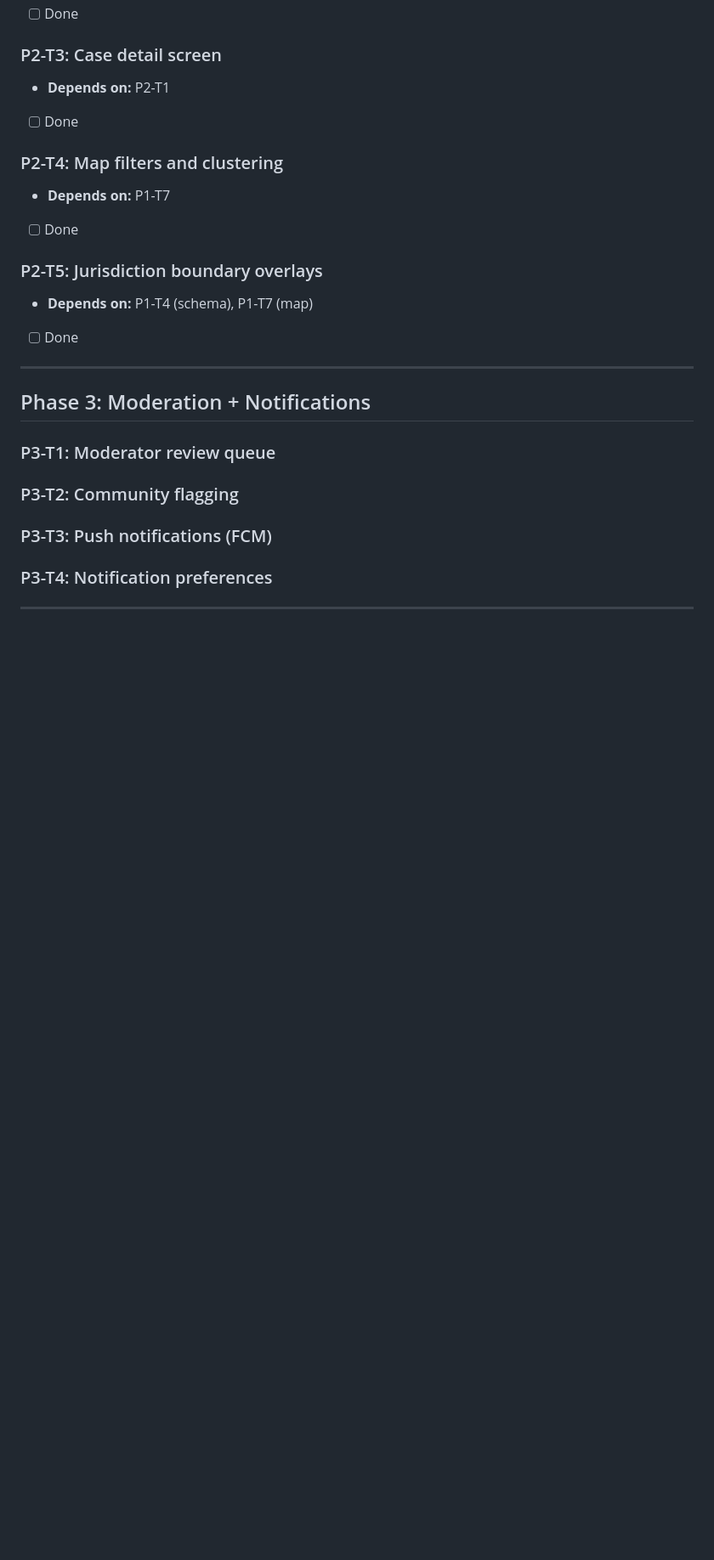
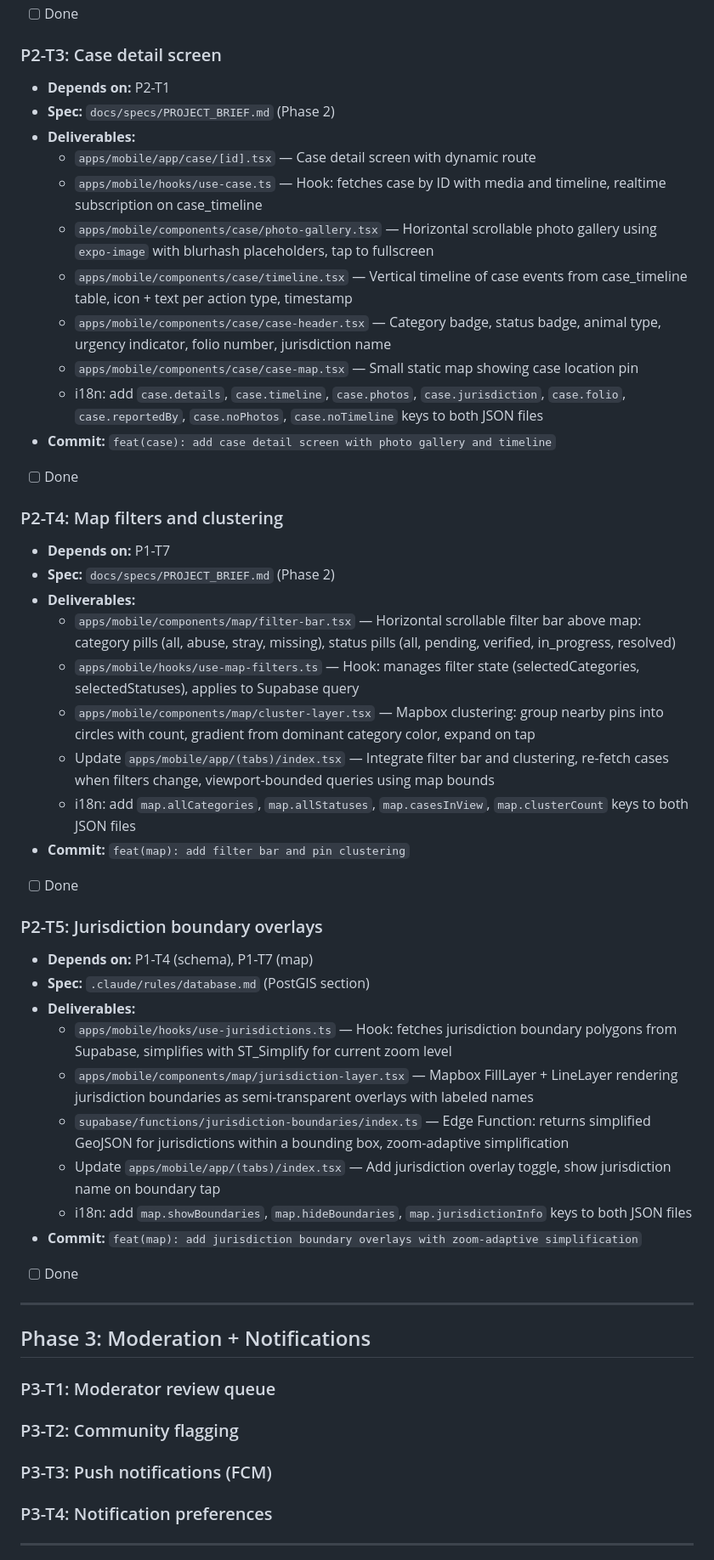
Before and after one commit to ibarrajo/lomito, a Markdown page: docs/plans/ORCHESTRATION.md, the part around one of its changes. Shown at 85% size. GitHub-like rendering; blank space fills up the shorter version.

Commit message:
docs: elaborate Phase 2 task specs and mark Phase 1 complete in ORCHESTRATION.md
Co-Authored-By: Claude Opus 4.6 <noreply@anthropic.com>

```diff
--- a/docs/plans/ORCHESTRATION.md
+++ b/docs/plans/ORCHESTRATION.md
@@ -129,14 +150,40 @@ This file defines all tasks organized by phase. When starting a new session or r
 
 ### P2-T3: Case detail screen
 - **Depends on:** P2-T1
+- **Spec:** `docs/specs/PROJECT_BRIEF.md` (Phase 2)
+- **Deliverables:**
+  - `apps/mobile/app/case/[id].tsx` — Case detail screen with dynamic route
+  - `apps/mobile/hooks/use-case.ts` — Hook: fetches case by ID with media and timeline, realtime subscription on case_timeline
+  - `apps/mobile/components/case/photo-gallery.tsx` — Horizontal scrollable photo gallery using `expo-image` with blurhash placeholders, tap to fullscreen
+  - `apps/mobile/components/case/timeline.tsx` — Vertical timeline of case events from case_timeline table, icon + text per action type, timestamp
+  - `apps/mobile/components/case/case-header.tsx` — Category badge, status badge, animal type, urgency indicator, folio number, jurisdiction name
+  - `apps/mobile/components/case/case-map.tsx` — Small static map showing case location pin
+  - i18n: add `case.details`, `case.timeline`, `case.photos`, `case.jurisdiction`, `case.folio`, `case.reportedBy`, `case.noPhotos`, `case.noTimeline` keys to both JSON files
+- **Commit:** `feat(case): add case detail screen with photo gallery and timeline`
 - [ ] Done
 
 ### P2-T4: Map filters and clustering
 - **Depends on:** P1-T7
+- **Spec:** `docs/specs/PROJECT_BRIEF.md` (Phase 2)
+- **Deliverables:**
+  - `apps/mobile/components/map/filter-bar.tsx` — Horizontal scrollable filter bar above map: category pills (all, abuse, stray, missing), status pills (all, pending, verified, in_progress, resolved)
+  - `apps/mobile/hooks/use-map-filters.ts` — Hook: manages filter state (selectedCategories, selectedStatuses), applies to Supabase query
+  - `apps/mobile/components/map/cluster-layer.tsx` — Mapbox clustering: group nearby pins into circles with count, gradient from dominant category color, expand on tap
+  - Update `apps/mobile/app/(tabs)/index.tsx` — Integrate filter bar and clustering, re-fetch cases when filters change, viewport-bounded queries using map bounds
+  - i18n: add `map.allCategories`, `map.allStatuses`, `map.casesInView`, `map.clusterCount` keys to both JSON files
+- **Commit:** `feat(map): add filter bar and pin clustering`
 - [ ] Done
 
 ### P2-T5: Jurisdiction boundary overlays
 - **Depends on:** P1-T4 (schema), P1-T7 (map)
+- **Spec:** `.claude/rules/database.md` (PostGIS section)
+- **Deliverables:**
+  - `apps/mobile/hooks/use-jurisdictions.ts` — Hook: fetches jurisdiction boundary polygons from Supabase, simplifies with ST_Simplify for current zoom level
+  - `apps/mobile/components/map/jurisdiction-layer.tsx` — Mapbox FillLayer + LineLayer rendering jurisdiction boundaries as semi-transparent overlays with labeled names
+  - `supabase/functions/jurisdiction-boundaries/index.ts` — Edge Function: returns simplified GeoJSON for jurisdictions within a bounding box, zoom-adaptive simplification
+  - Update `apps/mobile/app/(tabs)/index.tsx` — Add jurisdiction overlay toggle, show jurisdiction name on boundary tap
+  - i18n: add `map.showBoundaries`, `map.hideBoundaries`, `map.jurisdictionInfo` keys to both JSON files
+- **Commit:** `feat(map): add jurisdiction boundary overlays with zoom-adaptive simplification`
 - [ ] Done
 
 ---
```
Also changed, not shown: other parts of docs/plans/ORCHESTRATION.md (+29 -8 lines).
